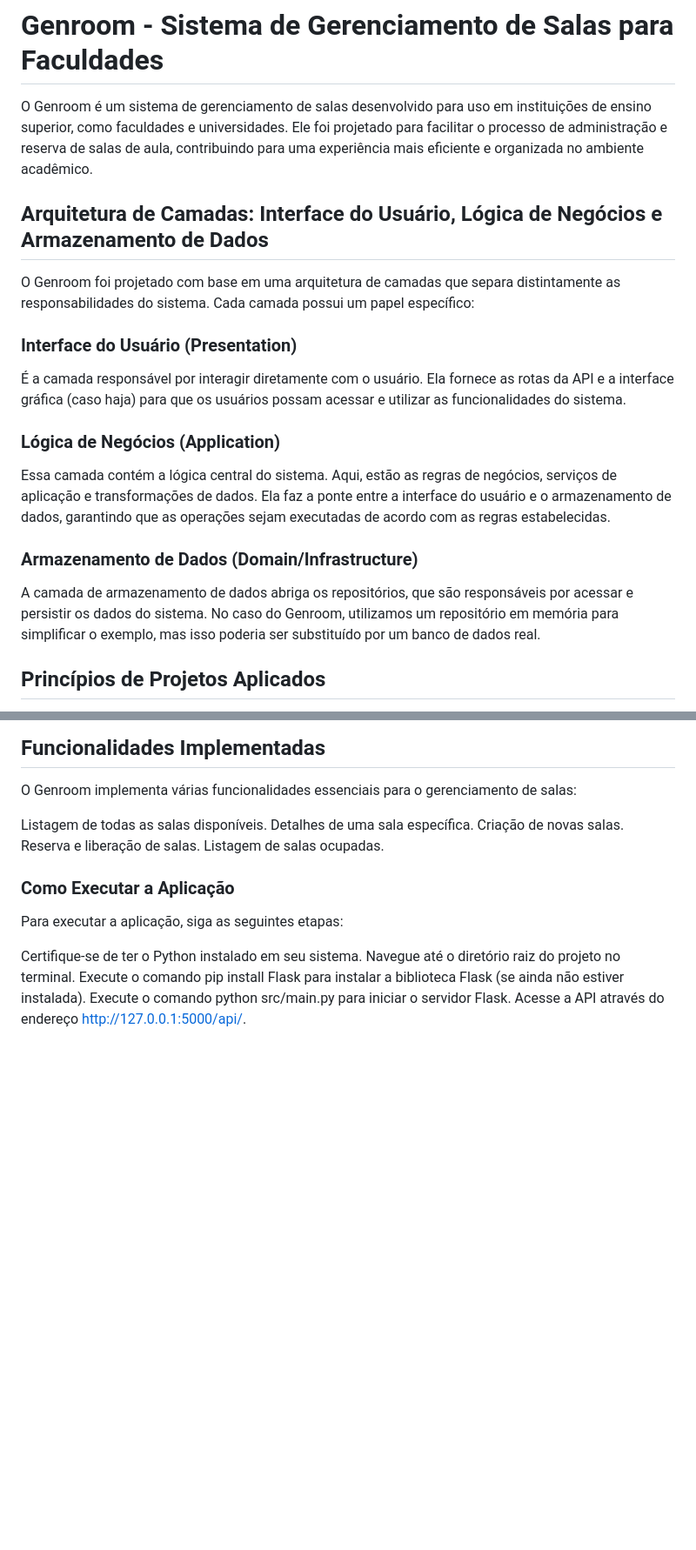
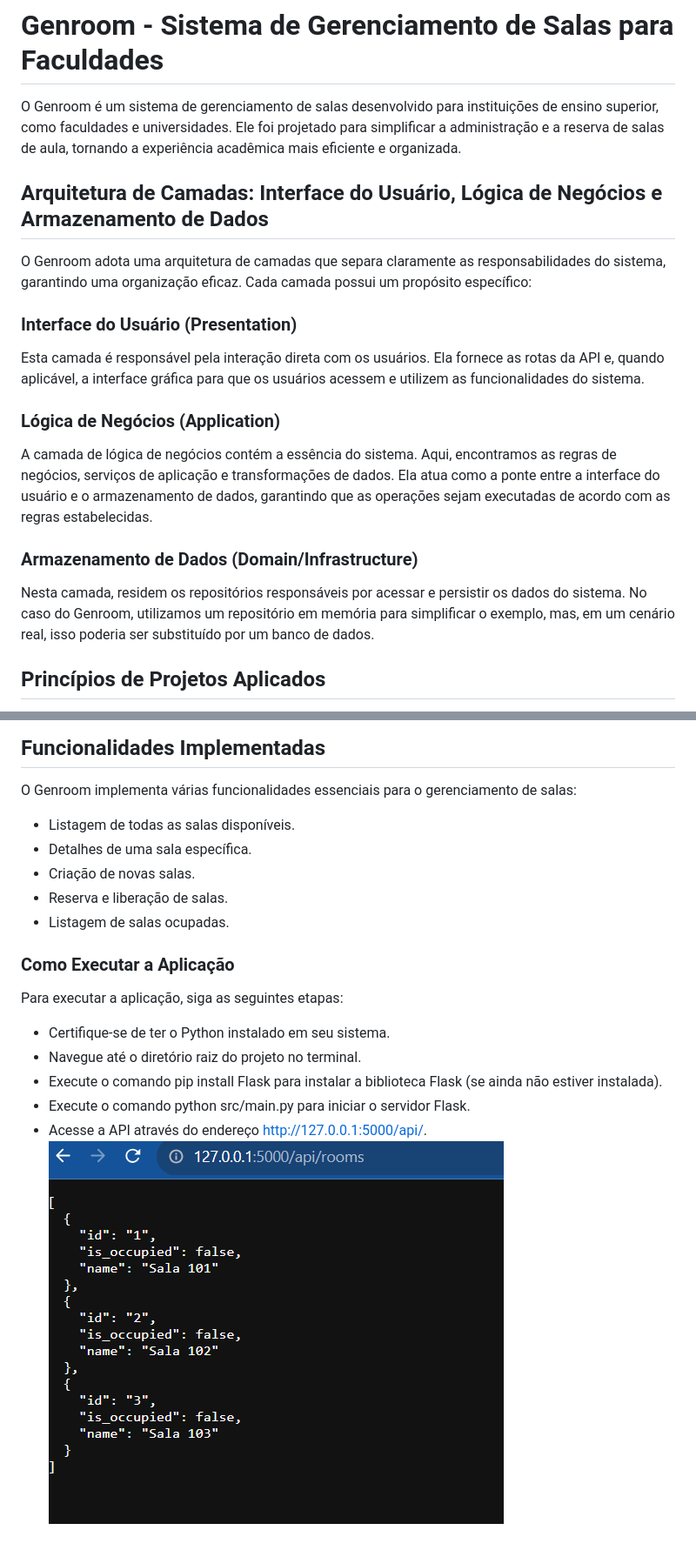
Before and after one commit to jcr04/Gen_room.py, a Markdown page: README.md, 2 parts joined by grey strips. Shown: that part at 87% size. Drawn GitHub-style; pictures changed too: Captura de tela 2023-09-01 115324.png (added); blank space fills up the shorter version.

Commit message:
add news features

```diff
--- a/README.md
+++ b/README.md
@@ -1,14 +1,14 @@
 # Genroom - Sistema de Gerenciamento de Salas para Faculdades
-O Genroom é um sistema de gerenciamento de salas desenvolvido para uso em instituições de ensino superior, como faculdades e universidades. Ele foi projetado para facilitar o processo de administração e reserva de salas de aula, contribuindo para uma experiência mais eficiente e organizada no ambiente acadêmico.
+O Genroom é um sistema de gerenciamento de salas desenvolvido para instituições de ensino superior, como faculdades e universidades. Ele foi projetado para simplificar a administração e a reserva de salas de aula, tornando a experiência acadêmica mais eficiente e organizada.
 
 ## Arquitetura de Camadas: Interface do Usuário, Lógica de Negócios e Armazenamento de Dados
-O Genroom foi projetado com base em uma arquitetura de camadas que separa distintamente as responsabilidades do sistema. Cada camada possui um papel específico:
+O Genroom adota uma arquitetura de camadas que separa claramente as responsabilidades do sistema, garantindo uma organização eficaz. Cada camada possui um propósito específico:
 ### Interface do Usuário (Presentation)
-É a camada responsável por interagir diretamente com o usuário. Ela fornece as rotas da API e a interface gráfica (caso haja) para que os usuários possam acessar e utilizar as funcionalidades do sistema.
+Esta camada é responsável pela interação direta com os usuários. Ela fornece as rotas da API e, quando aplicável, a interface gráfica para que os usuários acessem e utilizem as funcionalidades do sistema.
 ### Lógica de Negócios (Application)
-Essa camada contém a lógica central do sistema. Aqui, estão as regras de negócios, serviços de aplicação e transformações de dados. Ela faz a ponte entre a interface do usuário e o armazenamento de dados, garantindo que as operações sejam executadas de acordo com as regras estabelecidas.
+A camada de lógica de negócios contém a essência do sistema. Aqui, encontramos as regras de negócios, serviços de aplicação e transformações de dados. Ela atua como a ponte entre a interface do usuário e o armazenamento de dados, garantindo que as operações sejam executadas de acordo com as regras estabelecidas.
 ### Armazenamento de Dados (Domain/Infrastructure)
-A camada de armazenamento de dados abriga os repositórios, que são responsáveis por acessar e persistir os dados do sistema. No caso do Genroom, utilizamos um repositório em memória para simplificar o exemplo, mas isso poderia ser substituído por um banco de dados real.
+Nesta camada, residem os repositórios responsáveis por acessar e persistir os dados do sistema. No caso do Genroom, utilizamos um repositório em memória para simplificar o exemplo, mas, em um cenário real, isso poderia ser substituído por um banco de dados.
 
 ## Princípios de Projetos Aplicados
 O desenvolvimento do Genroom foi guiado por importantes princípios de projeto para garantir um código organizado, modular e de fácil manutenção:
@@ -26,17 +26,19 @@ Cada componente do sistema tem uma única responsabilidade, garantindo que o có
 ## Funcionalidades Implementadas
 O Genroom implementa várias funcionalidades essenciais para o gerenciamento de salas:
 
-Listagem de todas as salas disponíveis.
-Detalhes de uma sala específica.
-Criação de novas salas.
-Reserva e liberação de salas.
-Listagem de salas ocupadas.
+* Listagem de todas as salas disponíveis.
+* Detalhes de uma sala específica.
+* Criação de novas salas.
+* Reserva e liberação de salas.
+* Listagem de salas ocupadas.
+
 
 ### Como Executar a Aplicação
 Para executar a aplicação, siga as seguintes etapas:
 
-Certifique-se de ter o Python instalado em seu sistema.
-Navegue até o diretório raiz do projeto no terminal.
-Execute o comando pip install Flask para instalar a biblioteca Flask (se ainda não estiver instalada).
-Execute o comando python src/main.py para iniciar o servidor Flask.
-Acesse a API através do endereço http://127.0.0.1:5000/api/.
+* Certifique-se de ter o Python instalado em seu sistema.
+* Navegue até o diretório raiz do projeto no terminal.
+* Execute o comando pip install Flask para instalar a biblioteca Flask (se ainda não estiver instalada).
+* Execute o comando python src/main.py para iniciar o servidor Flask.
+* Acesse a API através do endereço http://127.0.0.1:5000/api/.
+![Alt text](<Captura de tela 2023-09-01 115324.png>)
```
